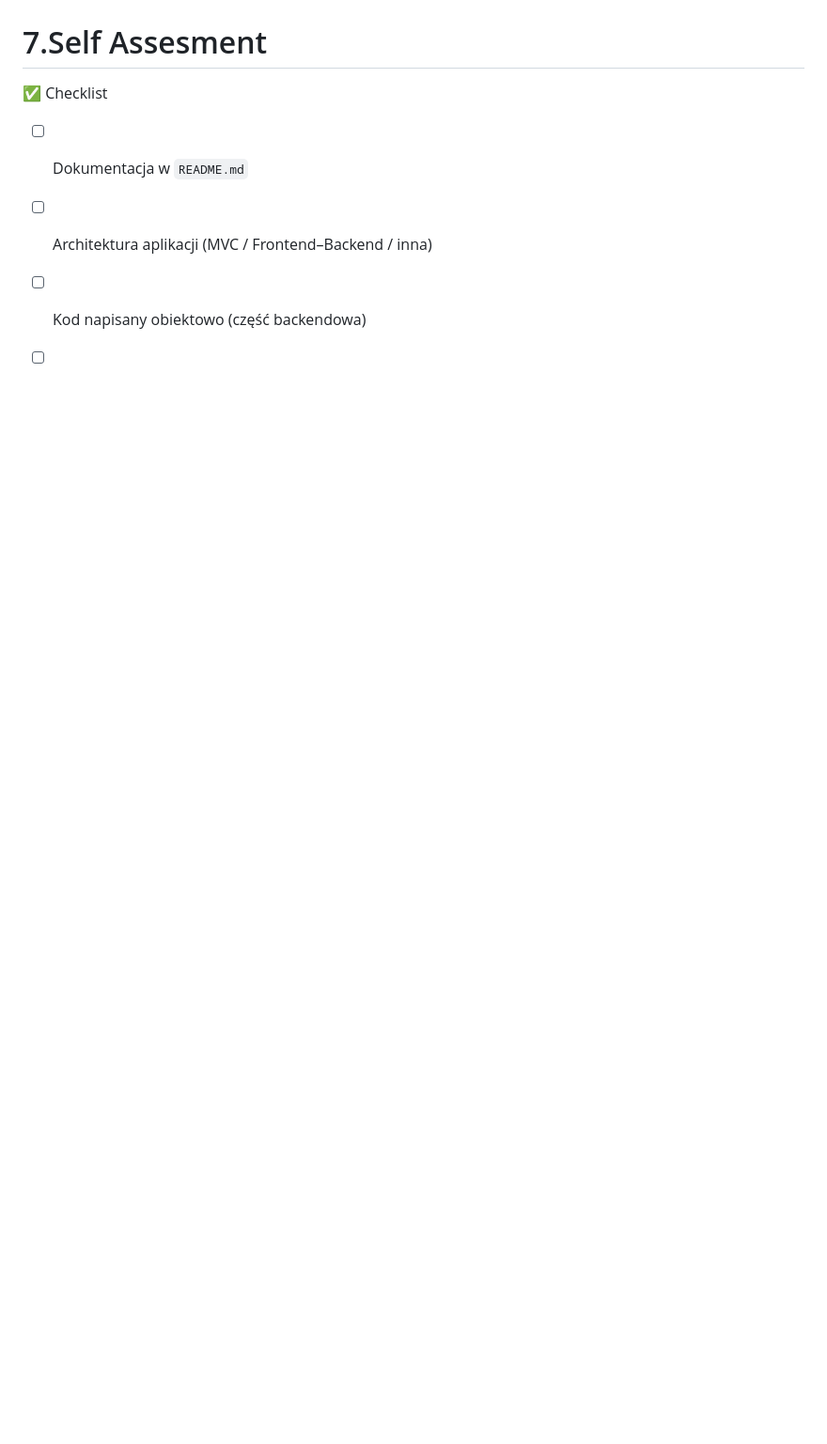
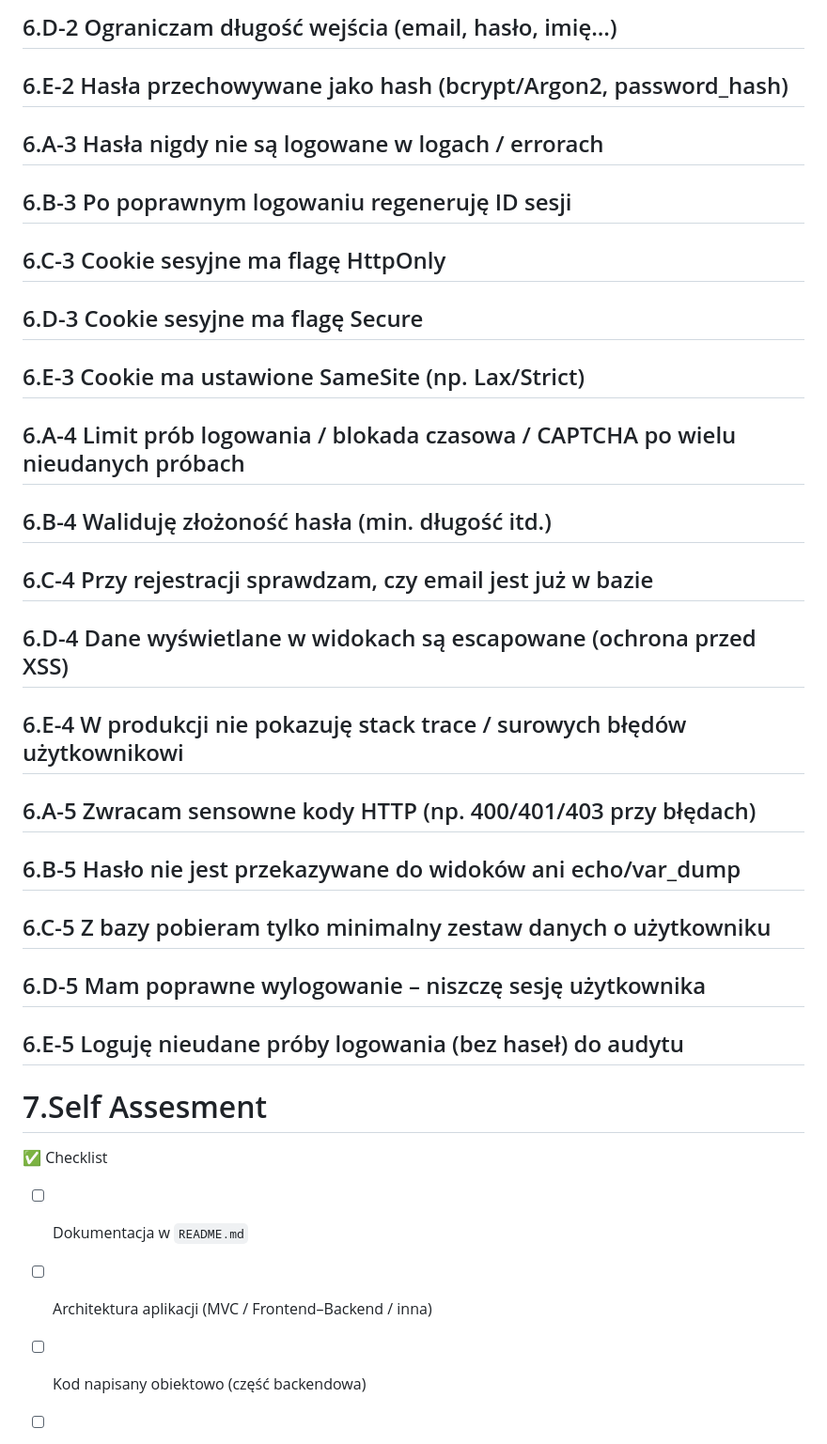
Before and after one commit to nikfik/Khanji-Learner, a Markdown page: README.md, the part around one of its changes. Shown at 94% size. Rendered like a GitHub page; blank space fills up the shorter version.

Commit message:
README 3/???

```diff
--- a/README.md
+++ b/README.md
@@ -81,3 +133,20 @@ https://github.com/nikfik/Khanji-Learner/blob/56ae487232ba40f2937304a79124fffa6b
+## 6.D-2 Ograniczam długość wejścia (email, hasło, imię…)
+## 6.E-2 Hasła przechowywane jako hash (bcrypt/Argon2, password_hash)
+## 6.A-3 Hasła nigdy nie są logowane w logach / errorach
+## 6.B-3 Po poprawnym logowaniu regeneruję ID sesji
+## 6.C-3 Cookie sesyjne ma flagę HttpOnly
+## 6.D-3 Cookie sesyjne ma flagę Secure
+## 6.E-3 Cookie ma ustawione SameSite (np. Lax/Strict)
+## 6.A-4 Limit prób logowania / blokada czasowa / CAPTCHA po wielu nieudanych próbach
+## 6.B-4 Waliduję złożoność hasła (min. długość itd.)
+## 6.C-4 Przy rejestracji sprawdzam, czy email jest już w bazie
+## 6.D-4 Dane wyświetlane w widokach są escapowane (ochrona przed XSS)
+## 6.E-4 W produkcji nie pokazuję stack trace / surowych błędów użytkownikowi
+## 6.A-5 Zwracam sensowne kody HTTP (np. 400/401/403 przy błędach)
+## 6.B-5 Hasło nie jest przekazywane do widoków ani echo/var_dump
+## 6.C-5 Z bazy pobieram tylko minimalny zestaw danych o użytkowniku
+## 6.D-5 Mam poprawne wylogowanie – niszczę sesję użytkownika
+## 6.E-5 Loguję nieudane próby logowania (bez haseł) do audytu
 
 # 7.Self Assesment
  ✅ Checklist
```
Also changed, not shown: other parts of README.md (+52 -0 lines).
